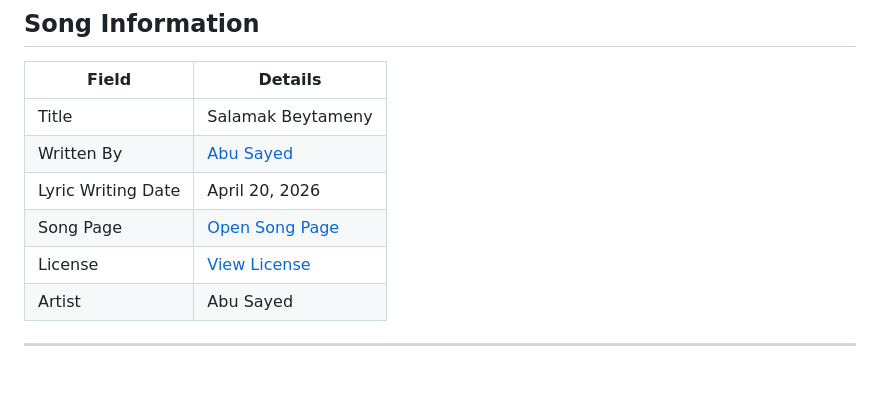
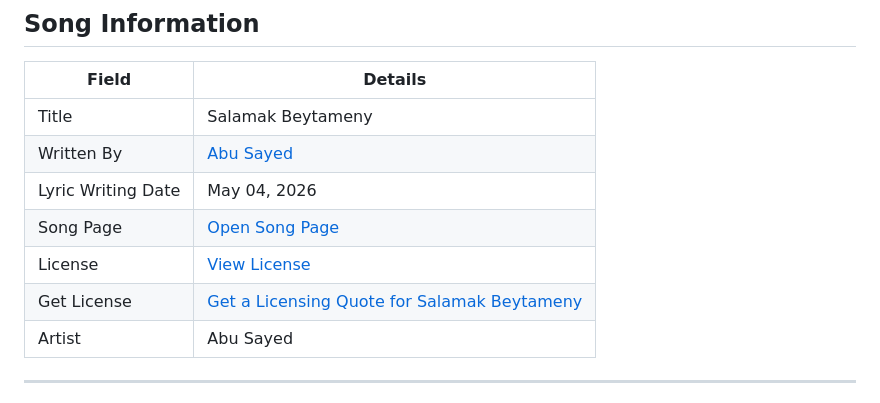
Before and after one commit to ImAbuSayed/salamak-beytameny, a Markdown page: README.md, the part around the change. GitHub-like rendering; blank space fills up the shorter version.

Commit message:
docs: update public README

```diff
--- a/README.md
+++ b/README.md
@@ -10,9 +10,10 @@
 |-------|---------|
 | Title | Salamak Beytameny |
 | Written By | [Abu Sayed](https://abusayed.com.bd/) |
-| Lyric Writing Date | April 20, 2026 |
+| Lyric Writing Date | May 04, 2026 |
 | Song Page | [Open Song Page](https://imabusayed.github.io/salamak-beytameny/) |
 | License | [View License](./LICENSE.md) |
+| Get License | [Get a Licensing Quote for Salamak Beytameny](https://music.abusayed.com.bd/Licensing/) |
 | Artist | Abu Sayed |
 
 ---
```
